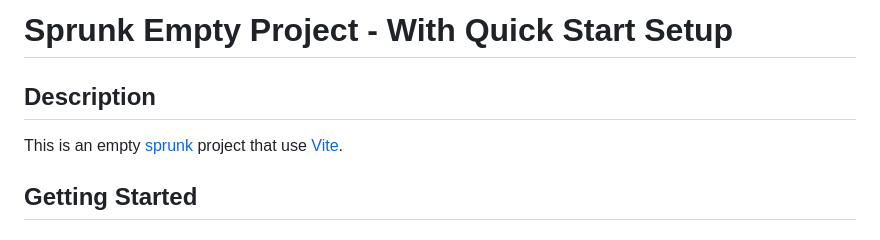
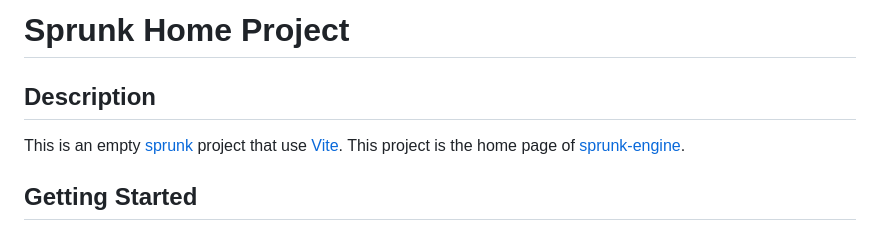
Before and after one commit to sprunk-engine/sprunk-home, a Markdown page: README.md, the part around the change. Drawn GitHub-style.

Commit message:
feat: update project name to Sprunk Home and enhance description in README.md

```diff
--- a/README.md
+++ b/README.md
@@ -1,7 +1,8 @@
-# Sprunk Empty Project - With Quick Start Setup
+# Sprunk Home Project
 
 ## Description
 This is an empty [sprunk](https://sprunk-engine.com) project that use [Vite](https://vitejs.dev/).
+This project is the home page of [sprunk-engine](https://sprunk-engine.com).
 
 ## Getting Started
 
```
